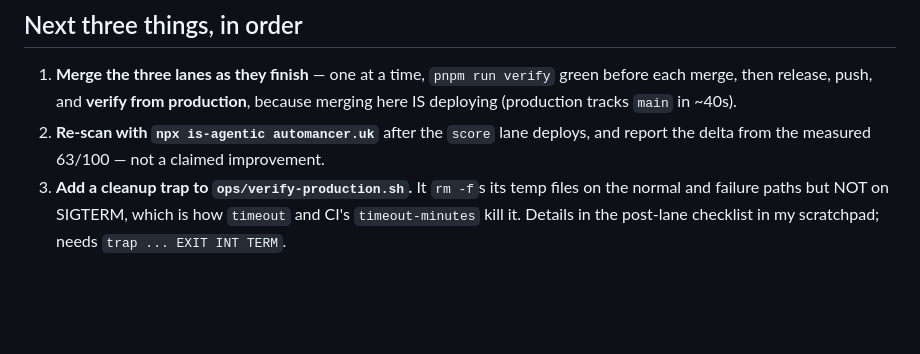
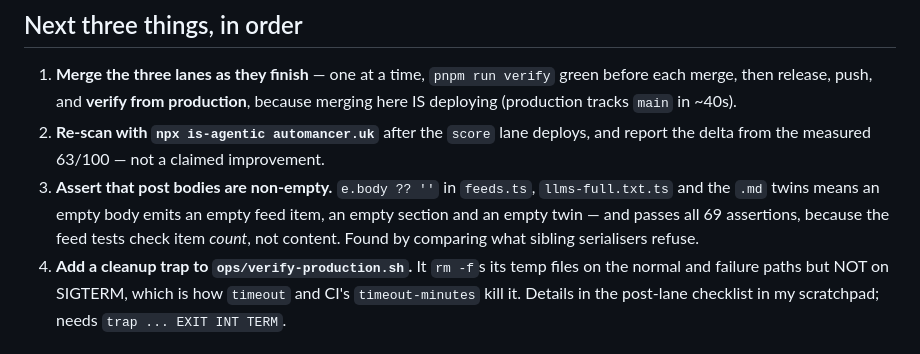
Before and after one commit to Waseemilyas/automancer-site, a Markdown page: docs/ox-alpha-campaign.md, the part around the change. Rendered like a GitHub page; blank space fills up the shorter version.

Commit message:
docs: record that empty post bodies are invisible to the suite
e.body ?? '' means a non-draft entry with an empty body emits an empty feed
item, an empty llms-full section and an empty .md twin while passing all 69
assertions — the feed tests assert item count against the collection, never
content. Empty string is a sentinel reachable by real data.

```diff
--- a/docs/ox-alpha-campaign.md
+++ b/docs/ox-alpha-campaign.md
@@ -427,7 +427,12 @@ commit them until each lane exits and its diff is reviewed.
    because merging here IS deploying (production tracks `main` in ~40s).
 2. **Re-scan with `npx is-agentic automancer.uk`** after the `score` lane deploys,
    and report the delta from the measured 63/100 — not a claimed improvement.
-3. **Add a cleanup trap to `ops/verify-production.sh`.** It `rm -f`s its temp
+3. **Assert that post bodies are non-empty.** `e.body ?? ''` in `feeds.ts`,
+   `llms-full.txt.ts` and the `.md` twins means an empty body emits an empty
+   feed item, an empty section and an empty twin — and passes all 69 assertions,
+   because the feed tests check item *count*, not content. Found by comparing
+   what sibling serialisers refuse.
+4. **Add a cleanup trap to `ops/verify-production.sh`.** It `rm -f`s its temp
    files on the normal and failure paths but NOT on SIGTERM, which is how
    `timeout` and CI's `timeout-minutes` kill it. Details in the post-lane
    checklist in my scratchpad; needs `trap ... EXIT INT TERM`.
```
